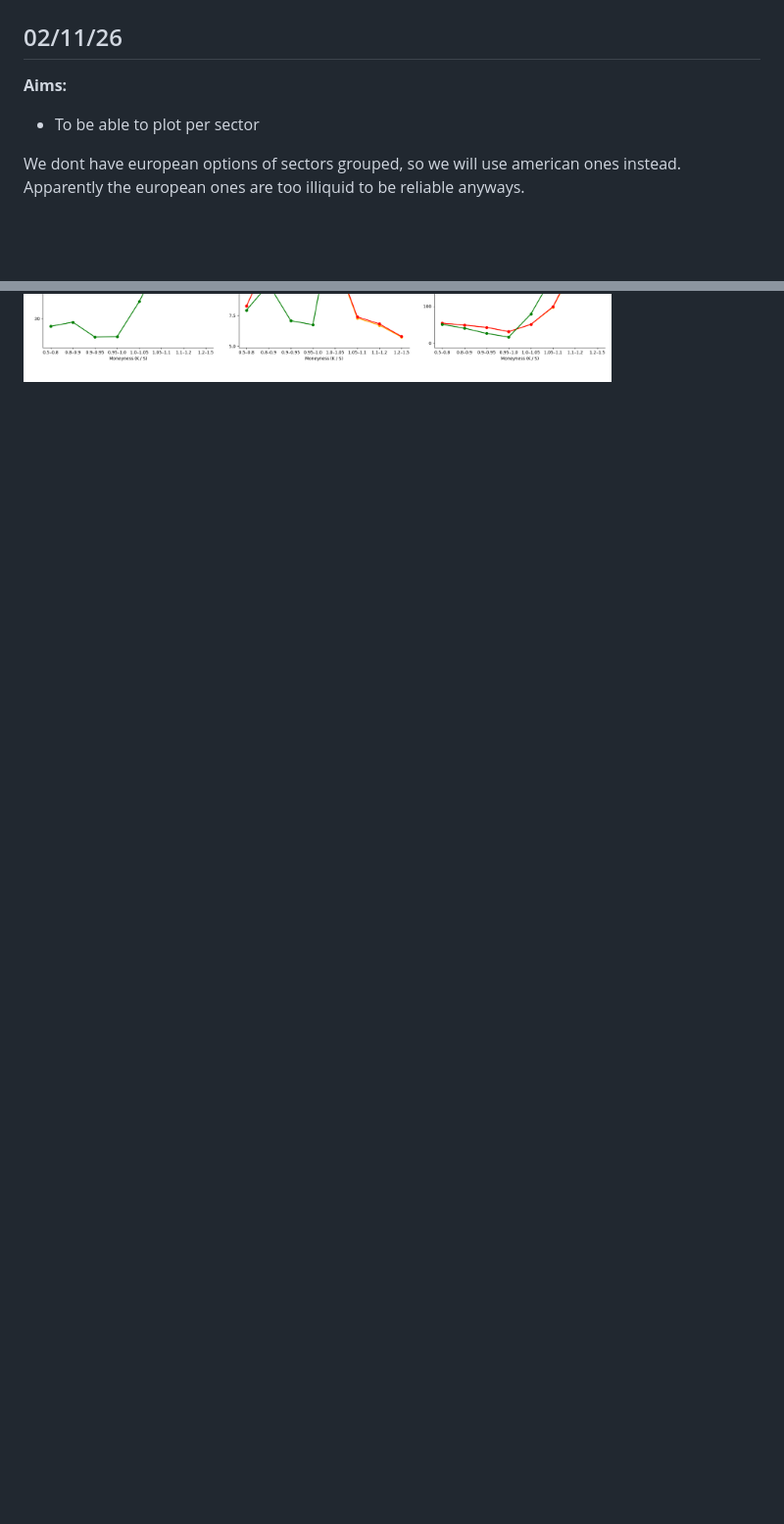
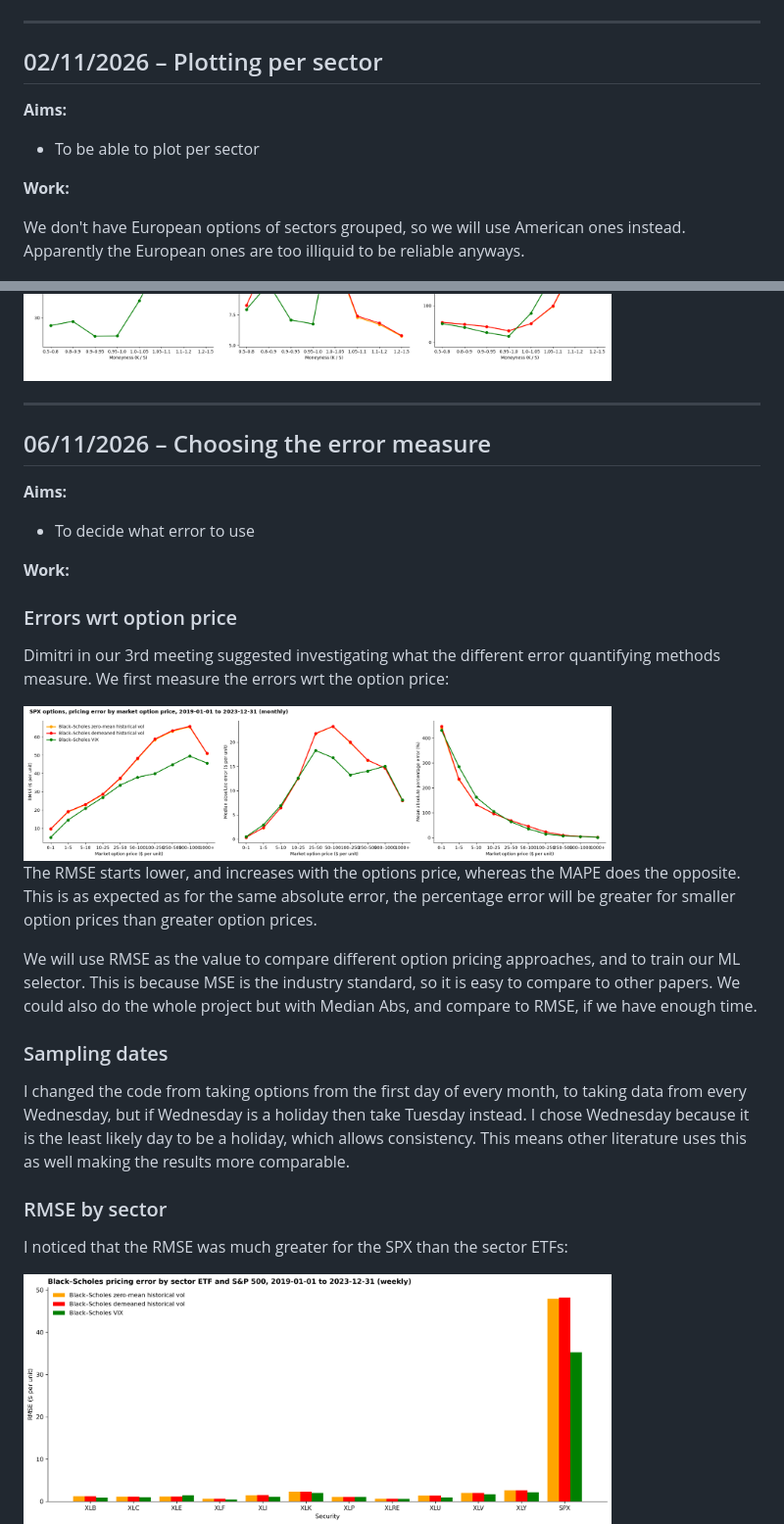
Before and after one commit to cid02413919/option-pricing-msci, a Markdown page: lab_book.md, 2 parts joined by grey strips. Shown at 98% size. Rendered like a GitHub page; pictures changed too: figures/errors_wrt_optionp.png (added), figures/rmse_by_sector.png (added); blank space fills up the shorter version.

Commit message:
exploring different error methods, made the interface nicer

```diff
--- a/lab_book.md
+++ b/lab_book.md
@@ -40,11 +91,16 @@ There can not be much difference between the 2 versions of historical vol, howev
 
 <img src="figures/VIX_implied_realised_vol_bs.png" width="600">
 
-## 02/11/26
+---
+
+## 02/11/2026 – Plotting per sector
+
 **Aims:**
 - To be able to plot per sector
 
-We dont have european options of sectors grouped, so we will use american ones instead. Apparently the european ones are too illiquid to be reliable anyways.
+**Work:**
+
+We don't have European options of sectors grouped, so we will use American ones instead. Apparently the European ones are too illiquid to be reliable anyways.
 
 <img src="figures/Screenshot 2026-11-02 162020.png" width="600">
 
@@ -67,3 +138,32 @@ Christoffersen & Jacobs found that parameters chosen to minimise squared dollar
 <img src="figures/vol_methods_3_loss_funcs.png" width="600">
 
 <img src="figures/vol_method_3_loss_function_moneyness.png" width="600">
+
+---
+
+## 06/11/2026 – Choosing the error measure
+
+**Aims:**
+- To decide what error to use
+
+**Work:**
+### Errors wrt option price
+
+Dimitri in our 3rd meeting suggested investigating what the different error quantifying methods measure. We first measure the errors wrt the option price:
+
+<img src="figures/errors_wrt_optionp.png" width="600">
+
+The RMSE starts lower, and increases with the options price, whereas the MAPE does the opposite. This is as expected as for the same absolute error, the percentage error will be greater for smaller option prices than greater option prices.
+
+We will use RMSE as the value to compare different option pricing approaches, and to train our ML selector. This is because MSE is the industry standard, so it is easy to compare to other papers. We could also do the whole project but with Median Abs, and compare to RMSE, if we have enough time.
+
+### Sampling dates
+
+I changed the code from taking options from the first day of every month, to taking data from every Wednesday, but if Wednesday is a holiday then take Tuesday instead. I chose Wednesday because it is the least likely day to be a holiday, which allows consistency. This means other literature uses this as well making the results more comparable.
+
+### RMSE by sector
+
+I noticed that the RMSE was much greater for the SPX than the sector ETFs:
+
+<img src="figures/rmse_by_sector.png" width="600">
+
```
Also changed, not shown: other parts of lab_book.md (+98 -17 lines), figures/bs_american.png (added), figures/mpe_wrt_sector.png (added), 12 other files.
